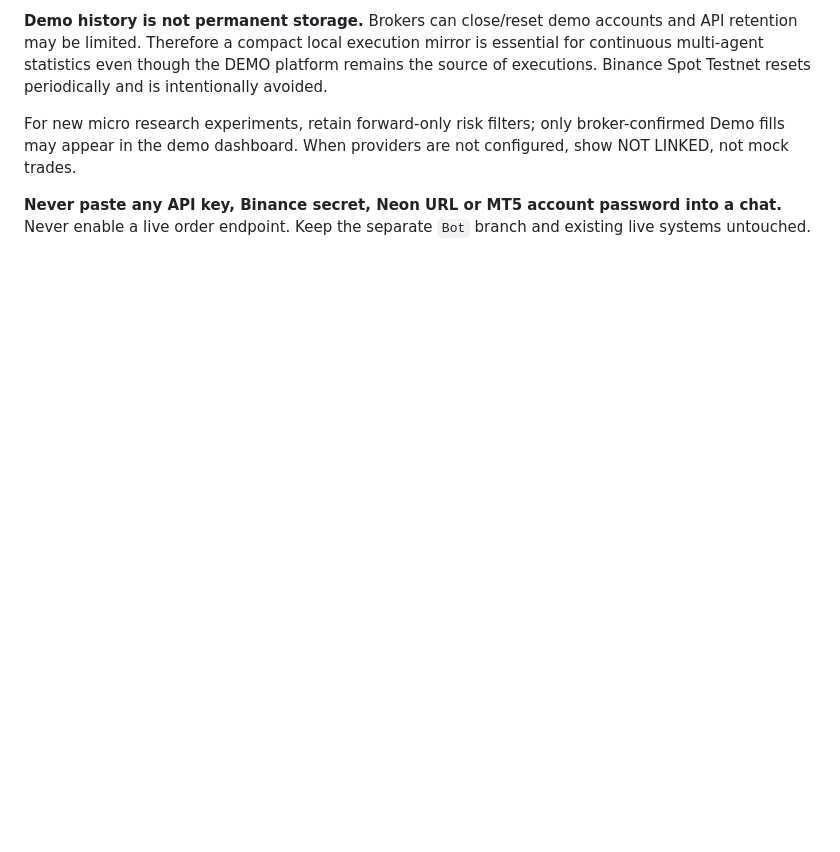
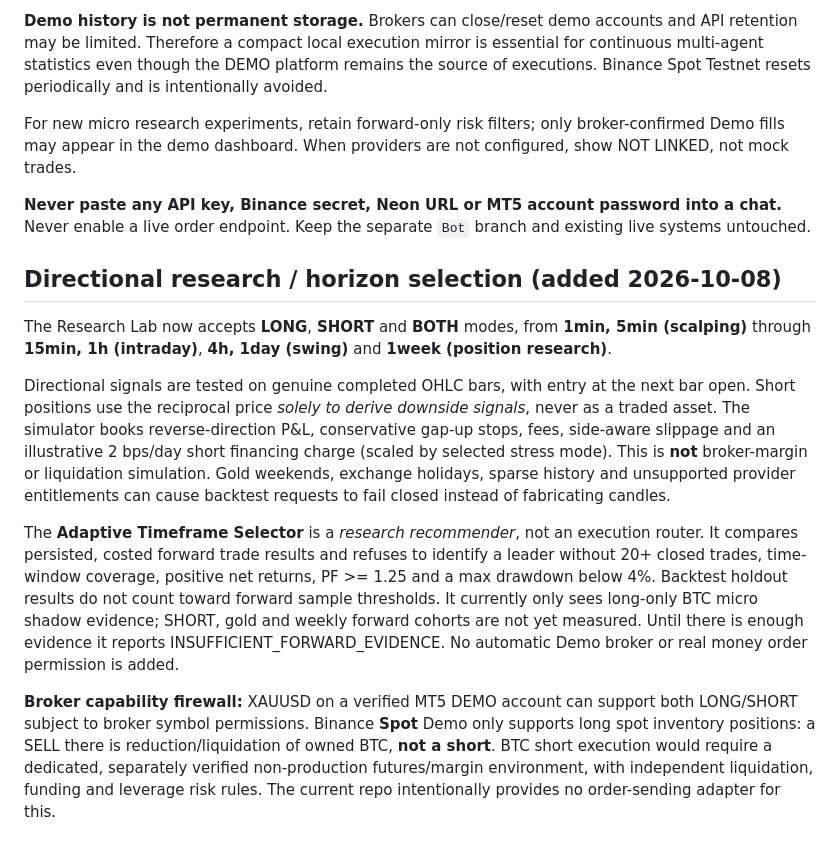
Before and after one commit to nfliex9-crypto/flashloan-scanner, a Markdown page: aegis/DEMO_BROKERS.md, the part around the change. GitHub-like rendering; blank space fills up the shorter version.

Commit message:
Document causal long/short simulation, trade horizon selection limits and demo broker short capability firewall

```diff
--- a/aegis/DEMO_BROKERS.md
+++ b/aegis/DEMO_BROKERS.md
@@ -93,3 +93,40 @@ When providers are not configured, show NOT LINKED, not mock trades.
 **Never paste any API key, Binance secret, Neon URL or MT5 account
 password into a chat.** Never enable a live order endpoint. Keep the
 separate `Bot` branch and existing live systems untouched.
+
+
+## Directional research / horizon selection (added 2026-10-08)
+
+The Research Lab now accepts **LONG**, **SHORT** and **BOTH** modes,
+from **1min, 5min (scalping)** through **15min, 1h (intraday)**,
+**4h, 1day (swing)** and **1week (position research)**.
+
+Directional signals are tested on genuine completed OHLC bars, with
+entry at the next bar open. Short positions use the reciprocal price
+*solely to derive downside signals*, never as a traded asset.
+The simulator books reverse-direction P&L, conservative gap-up stops,
+fees, side-aware slippage and an illustrative 2 bps/day short financing
+charge (scaled by selected stress mode). This is **not** broker-margin
+or liquidation simulation. Gold weekends, exchange holidays, sparse
+history and unsupported provider entitlements can cause backtest
+requests to fail closed instead of fabricating candles.
+
+The **Adaptive Timeframe Selector** is a *research recommender*, not
+an execution router. It compares persisted, costed forward trade
+results and refuses to identify a leader without 20+ closed trades,
+time-window coverage, positive net returns, PF >= 1.25 and a max
+drawdown below 4%. Backtest holdout results do not count toward
+forward sample thresholds. It currently only sees long-only BTC
+micro shadow evidence; SHORT, gold and weekly forward cohorts are
+not yet measured. Until there is enough evidence it reports
+INSUFFICIENT_FORWARD_EVIDENCE. No automatic Demo broker or real money
+order permission is added.
+
+**Broker capability firewall:** XAUUSD on a verified MT5 DEMO account
+can support both LONG/SHORT subject to broker symbol permissions.
+Binance **Spot** Demo only supports long spot inventory positions:
+a SELL there is reduction/liquidation of owned BTC, **not a short**.
+BTC short execution would require a dedicated, separately verified
+non-production futures/margin environment, with independent liquidation,
+funding and leverage risk rules. The current repo intentionally
+provides no order-sending adapter for this.
```
